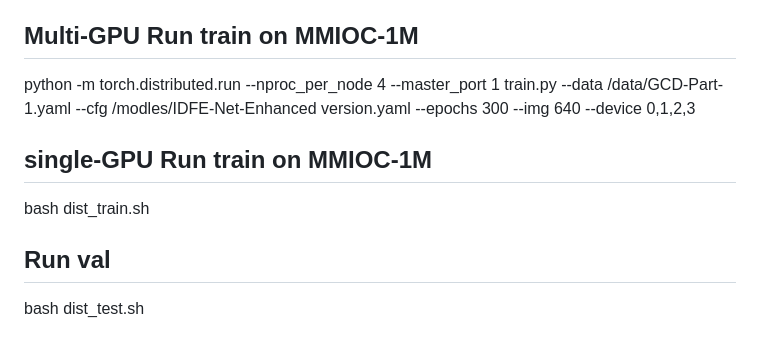
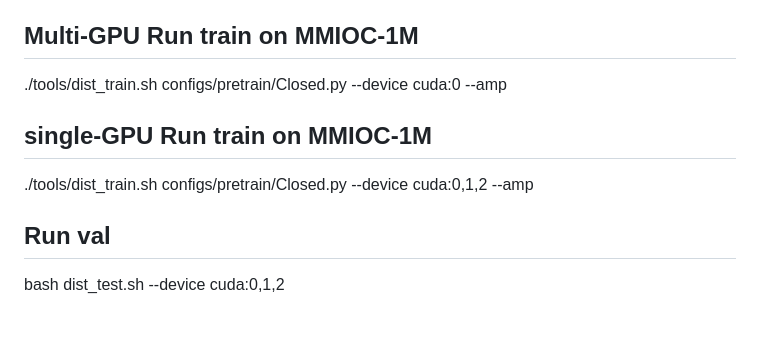
Before and after one commit to hellozzk/MMIO, a Markdown page: README.md, the part around the change. GitHub-like rendering.

```diff
--- a/README.md
+++ b/README.md
@@ -56,12 +56,12 @@ Command: pip install -r requirements.txt
 
 ## Multi-GPU Run train on MMIOC-1M
 
-python -m torch.distributed.run --nproc_per_node 4 --master_port 1 train.py  --data /data/GCD-Part-1.yaml --cfg /modles/IDFE-Net-Enhanced version.yaml --epochs 300 --img 640 --device 0,1,2,3
+./tools/dist_train.sh configs/pretrain/Closed.py --device cuda:0 --amp
 
 ## single-GPU Run train on MMIOC-1M
 
-bash dist_train.sh
+./tools/dist_train.sh configs/pretrain/Closed.py --device cuda:0,1,2 --amp
 
 ## Run val
 
-bash dist_test.sh
+bash dist_test.sh --device cuda:0,1,2
```
